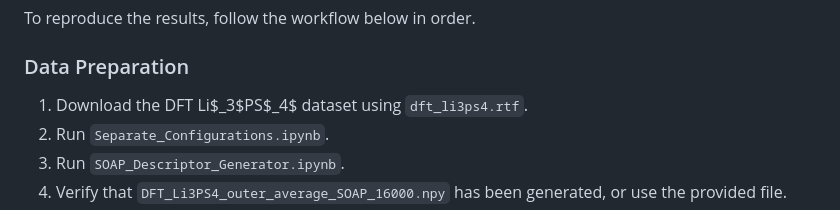
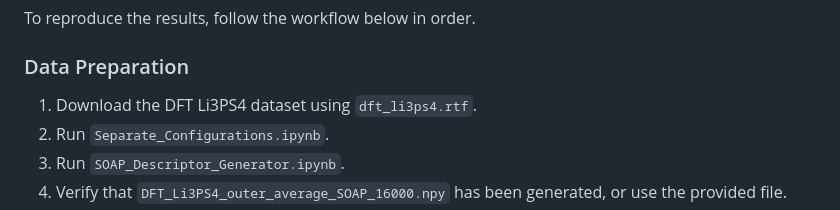
Before and after one commit to musadu2/wrong-in-the-same-way, a Markdown page: README.md, the part around the change. Drawn GitHub-style.

```diff
--- a/README.md
+++ b/README.md
@@ -207,7 +207,7 @@ To reproduce the results, follow the workflow below in order.
 
 ### Data Preparation
 
-1. Download the DFT Li$_3$PS$_4$ dataset using `dft_li3ps4.rtf`.
+1. Download the DFT Li3PS4 dataset using `dft_li3ps4.rtf`.
 2. Run `Separate_Configurations.ipynb`.
 3. Run `SOAP_Descriptor_Generator.ipynb`.
 4. Verify that `DFT_Li3PS4_outer_average_SOAP_16000.npy` has been generated, or use the provided file.
```
